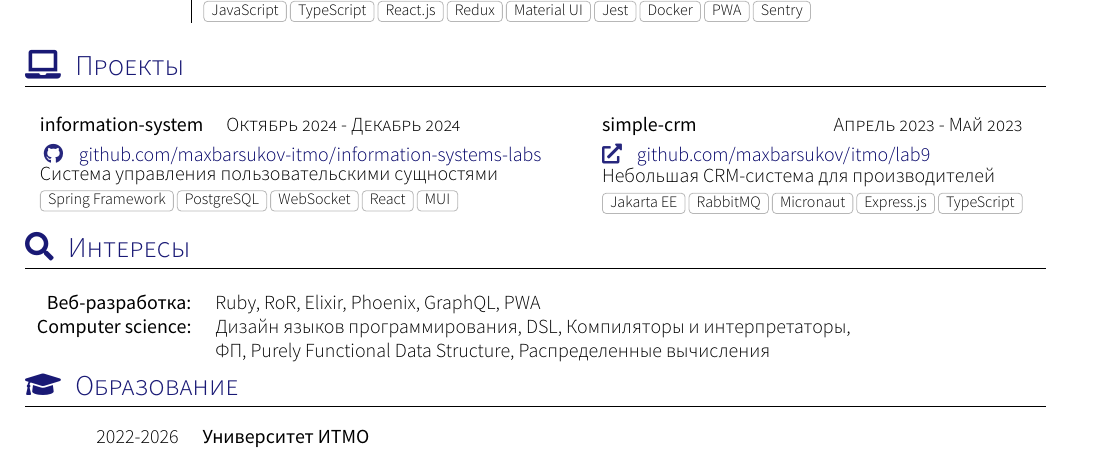
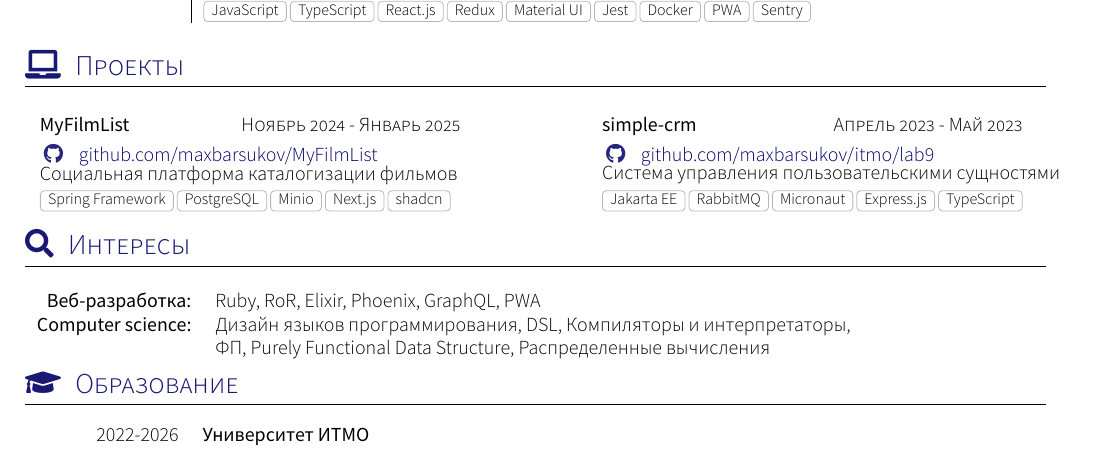
Before and after one commit to maxbarsukov/cv, a LaTeX CV (src/cv-java.ru.tex, which reads src/sections/projects/java.ru.tex): part of the page, cut so that both start at the same text. Compiled offline with XeLaTeX; a missing font is replaced by an installed copy or a similar font; a LaTeX package or settings file that is missing is left out.

Commit message:
feat: :sparkles: update java cv

```diff
--- a/src/sections/projects/java.ru.tex
+++ b/src/sections/projects/java.ru.tex
@@ -4,17 +4,18 @@
 \twocolumnsection{
    \begin{projects}
       \project
-         {information-system}{Октябрь 2024 - Декабрь 2024}
-         {\github{maxbarsukov-itmo/information-systems-labs}}
-         {\mbox{Система управления пользовательскими сущностями}}
-      {Spring Framework, PostgreSQL, WebSocket, React, MUI}
+         {MyFilmList}{Ноябрь 2024 - Январь 2025}
+         {\github{maxbarsukov/MyFilmList}}
+         {Социальная платформа каталогизации фильмов}
+         {Spring Framework, PostgreSQL, Minio, Next.js, shadcn}
    \end{projects}
 }
-{\begin{projects}
-   \project
-      {simple-crm}{Апрель 2023 - Май 2023}
-      {\website{https://github.com/maxbarsukov/itmo/tree/master/1-2\%20\%D0\%BF\%D1\%80\%D0\%BE\%D0\%B3\%D1\%80\%D0\%B0\%D0\%BC\%D0\%BC\%D0\%B8\%D1\%80\%D0\%BE\%D0\%B2\%D0\%B0\%D0\%BD\%D0\%B8\%D0\%B5/\%D0\%BB\%D0\%B0\%D0\%B1\%D0\%BE\%D1\%80\%D0\%B0\%D1\%82\%D0\%BE\%D1\%80\%D0\%BD\%D1\%8B\%D0\%B5/lab9}{github.com/maxbarsukov/itmo/lab9}}
-      {Небольшая CRM-система для производителей}
-   {Jakarta EE, RabbitMQ, Micronaut, Express.js, TypeScript}
+{
+   \begin{projects}
+      \project
+         {simple-crm}{Апрель 2023 - Май 2023}
+         {\sociallink{\githubSymbol}{https://github.com/maxbarsukov/itmo/tree/master/1-2\%20\%D0\%BF\%D1\%80\%D0\%BE\%D0\%B3\%D1\%80\%D0\%B0\%D0\%BC\%D0\%BC\%D0\%B8\%D1\%80\%D0\%BE\%D0\%B2\%D0\%B0\%D0\%BD\%D0\%B8\%D0\%B5/\%D0\%BB\%D0\%B0\%D0\%B1\%D0\%BE\%D1\%80\%D0\%B0\%D1\%82\%D0\%BE\%D1\%80\%D0\%BD\%D1\%8B\%D0\%B5/lab9}{github.com/maxbarsukov/itmo/lab9}}
+         {\mbox{Система управления пользовательскими сущностями}}
+         {Jakarta EE, RabbitMQ, Micronaut, Express.js, TypeScript}
    \end{projects}
 }
```
Also changed, not shown: docs/preview.png.
